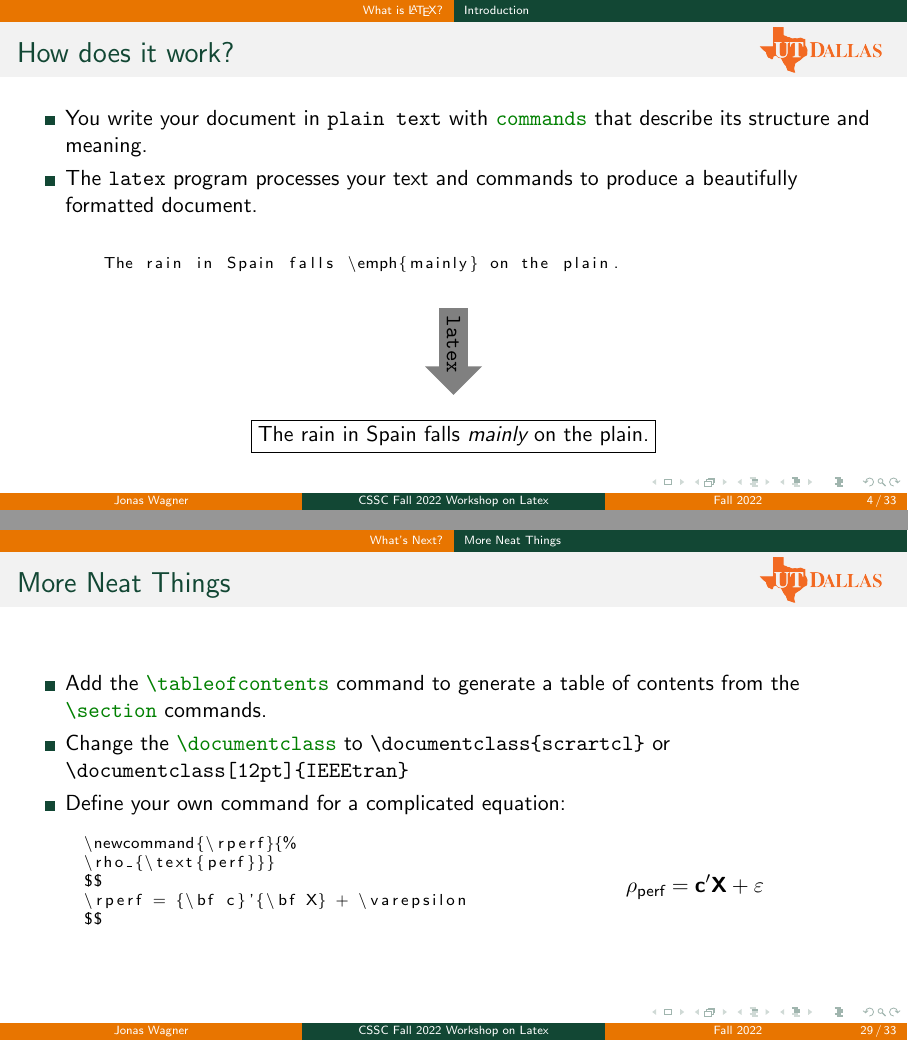
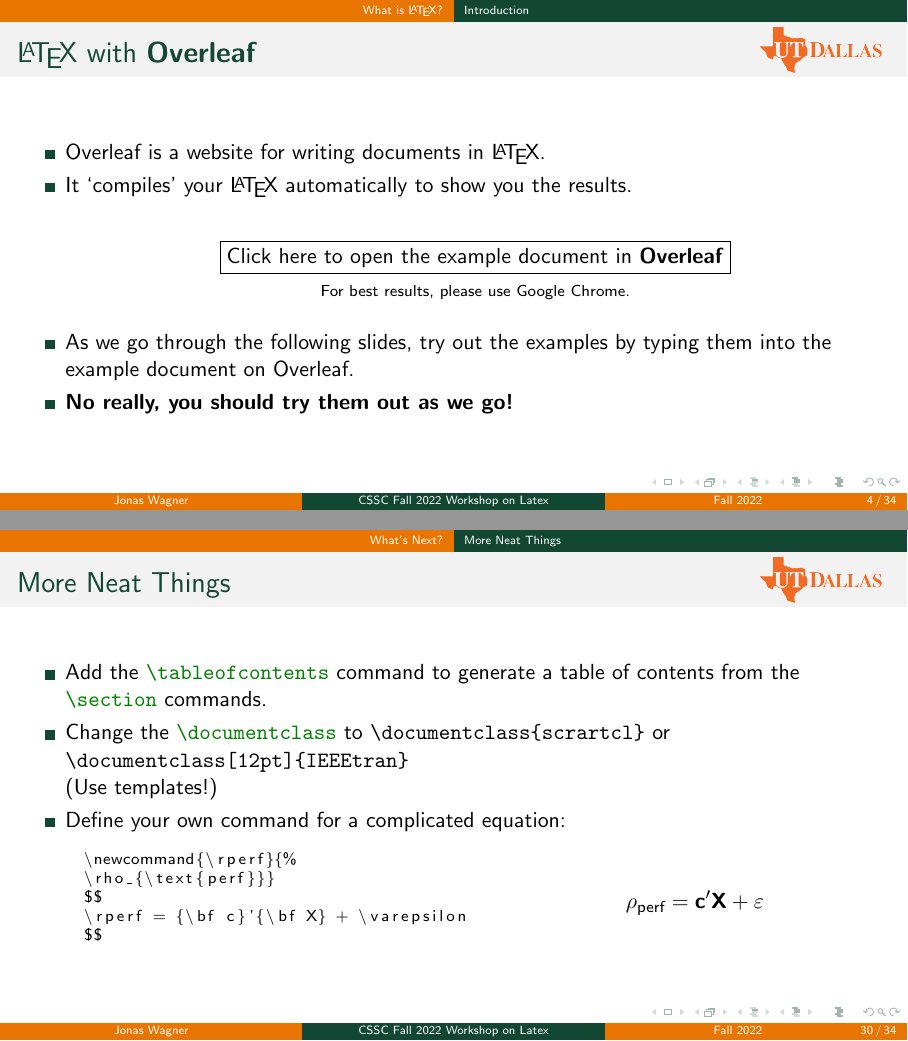
Before and after one commit to jonaswagner2826/CSSC_F22_LatexWorkshop, LaTeX slides (presentation/cssc_fall2022_latex_workshop.tex, which reads presentation/intro.tex, presentation/preamble.tex): pages 4 and 29 of 33 before the commit and pages 4 and 30 of 34 after it, joined at a grey line. Compiled offline with pdfLaTeX.

Commit message:
updated presentation

```diff
--- a/presentation/cssc_fall2022_latex_workshop.tex
+++ b/presentation/cssc_fall2022_latex_workshop.tex
@@ -551,7 +504,8 @@
 \item Change the \cmdbs{documentclass} to
 \verb|\documentclass{scrartcl}|
 or
-\verb|\documentclass[12pt]{IEEEtran}|
+\verb|\documentclass[12pt]{IEEEtran}|\\
+(Use templates!)
 
 \item Define your own command for a complicated equation:
 \begin{figure}
--- a/presentation/intro.tex
+++ b/presentation/intro.tex
@@ -23,6 +23,30 @@
               \end{itemize}
     \end{itemize}
 \end{frame}
+
+
+%%%%%%%%%%%%%%%%%%%%%%%%%%%%%%%%%%%%%%%%%%%%%%%%%%%%%%%%%%%%%%%%%%%%%%%%%%%%%%%
+%%%%%%%%%%%%%%%%%%%%%%%%%%%%%%%%%%%%%%%%%%%%%%%%%%%%%%%%%%%%%%%%%%%%%%%%%%%%%%%
+%%%%%%%%%%%%%%%%%%%%%%%%%%%%%%%%%%%%%%%%%%%%%%%%%%%%%%%%%%%%%%%%%%%%%%%%%%%%%%%
+\begin{frame}[fragile]{\LaTeX{} with \wllogo}
+    \begin{itemize}
+    \item Overleaf is a website for writing documents in \LaTeX.
+    \item It `compiles' your \LaTeX{} automatically to show you the results.
+    \vskip 2em
+    \begin{center}
+    \fbox{\href{\wlnewdoc{basics.tex}}{%
+    Click here to open the example document in \wllogo{}}}
+    \\[1ex]\scriptsize{}
+    For best results, please use \href{http://www.google.com/chrome}{Google Chrome}.
+    \end{center}
+    \vskip 2ex
+    \item As we go through the following slides, try out the examples by typing them
+    into the example document on Overleaf.
+    \item \textbf{No really, you should try them out as we go!}
+    \end{itemize}
+    \end{frame}
+
+
 
 %%%%%%%%%%%%%%%%%%%%%%%%%%%%%%%%%%%%%%%%%%%%%%%%%%%%%%%%%%%%%%%%%%%%%%%%%%%%%%%
 %%%%%%%%%%%%%%%%%%%%%%%%%%%%%%%%%%%%%%%%%%%%%%%%%%%%%%%%%%%%%%%%%%%%%%%%%%%%%%%
--- a/presentation/preamble.tex
+++ b/presentation/preamble.tex
@@ -35,7 +35,9 @@
 
 % this is where the example source files are loaded from
 % do not include a trailing slash
-\newcommand{\fileuri}{https://raw.github.com/jdleesmiller/latex-course/master/en}
+% \newcommand{\fileuri}{https://raw.github.com/jdleesmiller/latex-course/master/en}
+\newcommand{\fileuri}{https://raw.github.com/jonaswagner2826/CSSC_F22_LatexWorkshop/master/templates}
+
 
 \newcommand{\wlserver}{https://www.overleaf.com}
 \newcommand{\wlnewdoc}[1]{\wlserver/docs?snip\_uri=\fileuri/#1\&splash=none}
```
Also changed, not shown: presentation/basic_math.tex (+2 -0 lines), templates/basics.tex (added, +4 -0 lines), README.md, presentation/cssc_fall2022_latex_workshop.pdf, templates/basics.pdf (added), presentation/cssc_fall2022_latex_workshop.tex (60 more changed lines), presentation/intro.tex (2 more changed lines), 15 other files.
